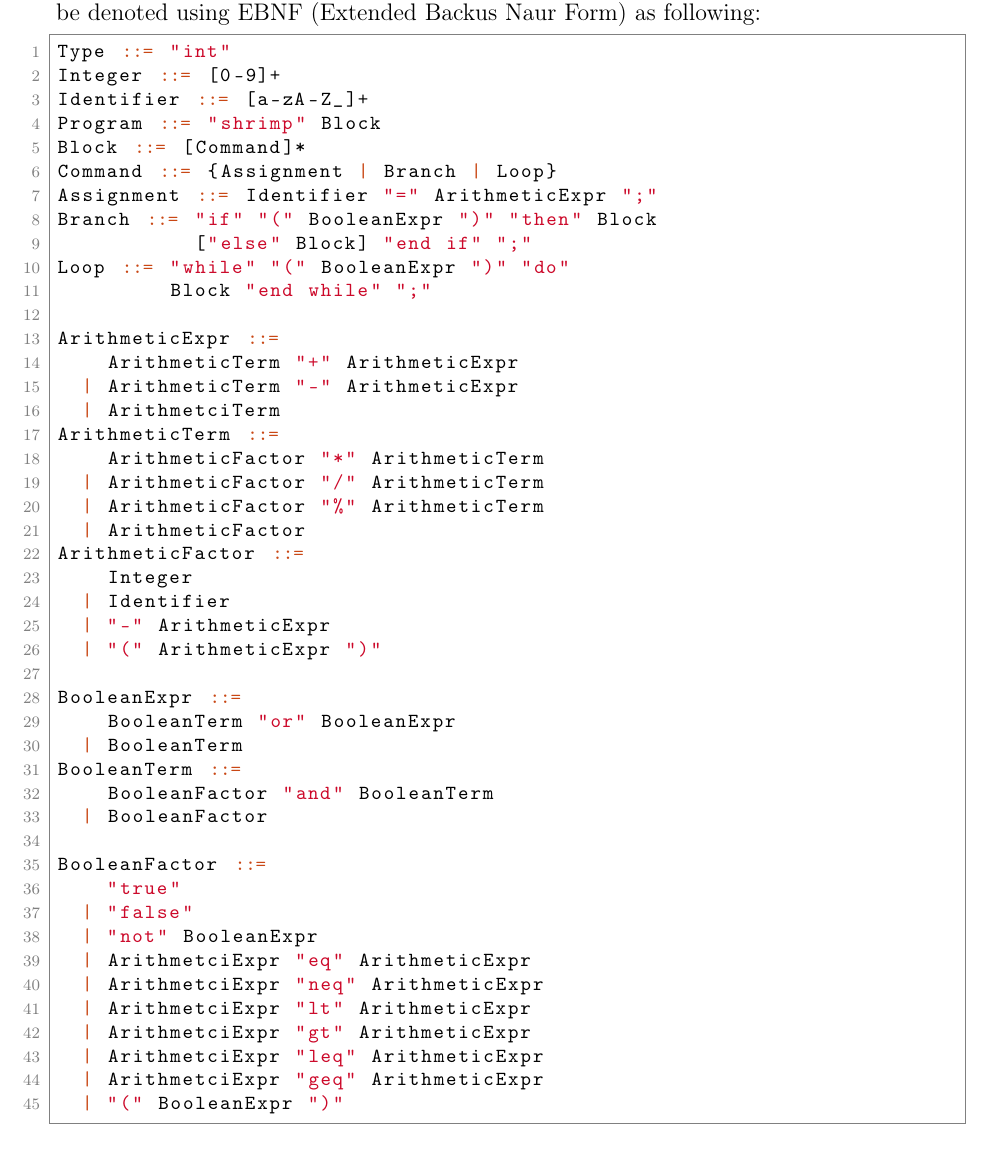
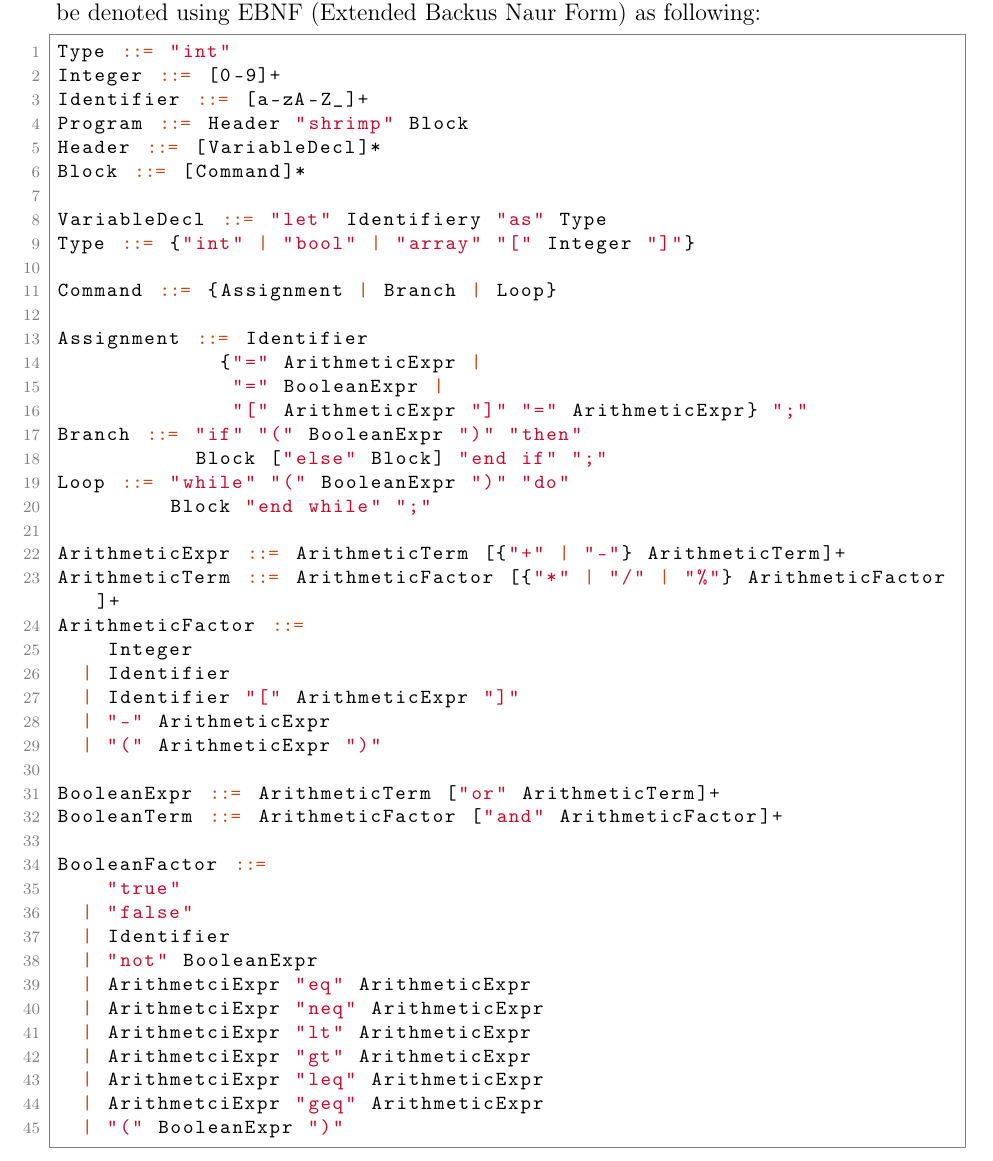
Before and after one commit to loreloc/shrimp, a LaTeX document (docs/docs.tex): part of page 2 of 10, cut so that both start at the same text. Compiled offline with pdfLaTeX.

Commit message:
updated docs grammar

```diff
--- a/docs/docs.tex
+++ b/docs/docs.tex
@@ -77,40 +77,40 @@ So, it can be denoted using EBNF (Extended Backus Naur Form) as following:
 Type ::= "int"
 Integer ::= [0-9]+
 Identifier ::= [a-zA-Z_]+
-Program ::= "shrimp" Block
+Program ::= Header "shrimp" Block
+Header ::= [VariableDecl]*
 Block ::= [Command]*
+
+VariableDecl ::= "let" Identifiery "as" Type
+Type ::= {"int" | "bool" | "array" "[" Integer "]"}
+
 Command ::= {Assignment | Branch | Loop}
-Assignment ::= Identifier "=" ArithmeticExpr ";"
-Branch ::= "if" "(" BooleanExpr ")" "then" Block
-           ["else" Block] "end if" ";"
+
+Assignment ::= Identifier
+             {"=" ArithmeticExpr |
+              "=" BooleanExpr |
+              "[" ArithmeticExpr "]" "=" ArithmeticExpr} ";"
+Branch ::= "if" "(" BooleanExpr ")" "then"
+           Block ["else" Block] "end if" ";"
 Loop ::= "while" "(" BooleanExpr ")" "do"
          Block "end while" ";"
 
-ArithmeticExpr ::=
-    ArithmeticTerm "+" ArithmeticExpr
-  | ArithmeticTerm "-" ArithmeticExpr
-  | ArithmetciTerm
-ArithmeticTerm ::=
-    ArithmeticFactor "*" ArithmeticTerm
-  | ArithmeticFactor "/" ArithmeticTerm
-  | ArithmeticFactor "%" ArithmeticTerm
-  | ArithmeticFactor
+ArithmeticExpr ::= ArithmeticTerm [{"+" | "-"} ArithmeticTerm]+
+ArithmeticTerm ::= ArithmeticFactor [{"*" | "/" | "%"} ArithmeticFactor]+
 ArithmeticFactor ::=
     Integer
   | Identifier
+  | Identifier "[" ArithmeticExpr "]"
   | "-" ArithmeticExpr
   | "(" ArithmeticExpr ")"
 
-BooleanExpr ::=
-    BooleanTerm "or" BooleanExpr
-  | BooleanTerm
-BooleanTerm ::=
-    BooleanFactor "and" BooleanTerm
-  | BooleanFactor
+BooleanExpr ::= ArithmeticTerm ["or" ArithmeticTerm]+
+BooleanTerm ::= ArithmeticFactor ["and" ArithmeticFactor]+
 
 BooleanFactor ::=
     "true"
   | "false"
+  | Identifier
   | "not" BooleanExpr
   | ArithmetciExpr "eq" ArithmeticExpr
   | ArithmetciExpr "neq" ArithmeticExpr
```
Also changed, not shown: docs/docs.pdf.
